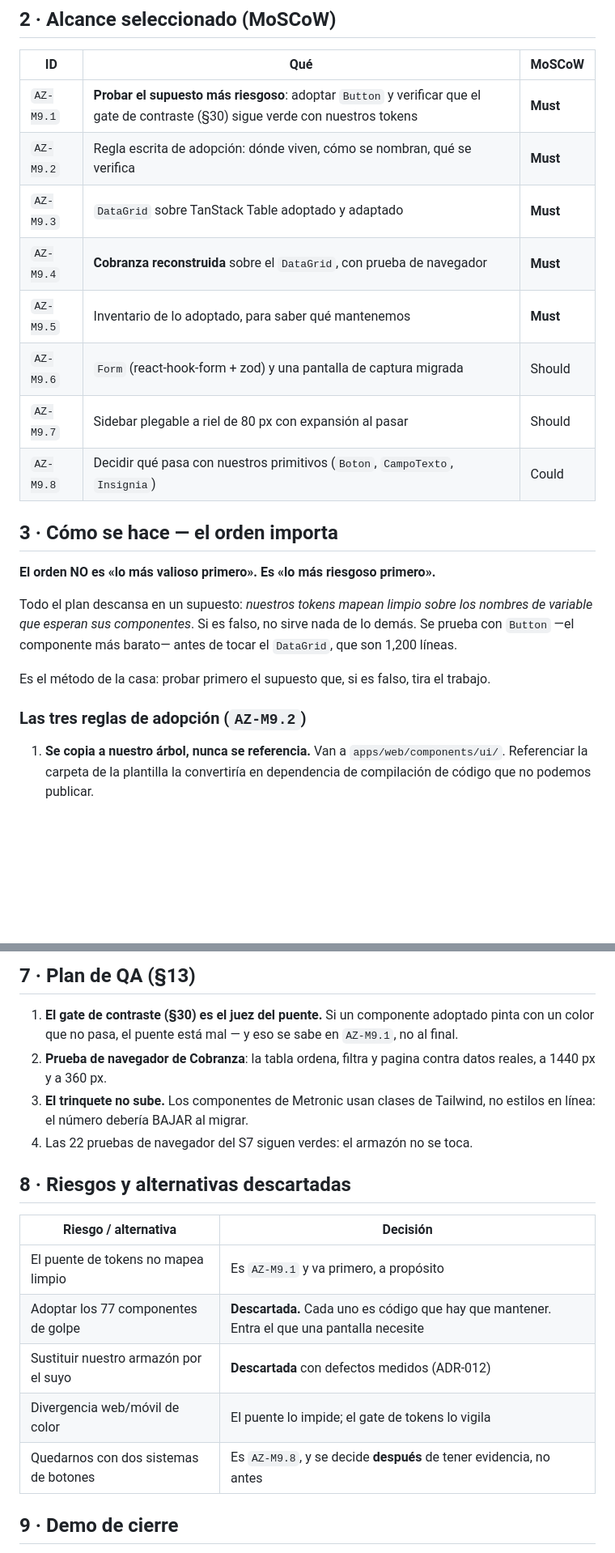
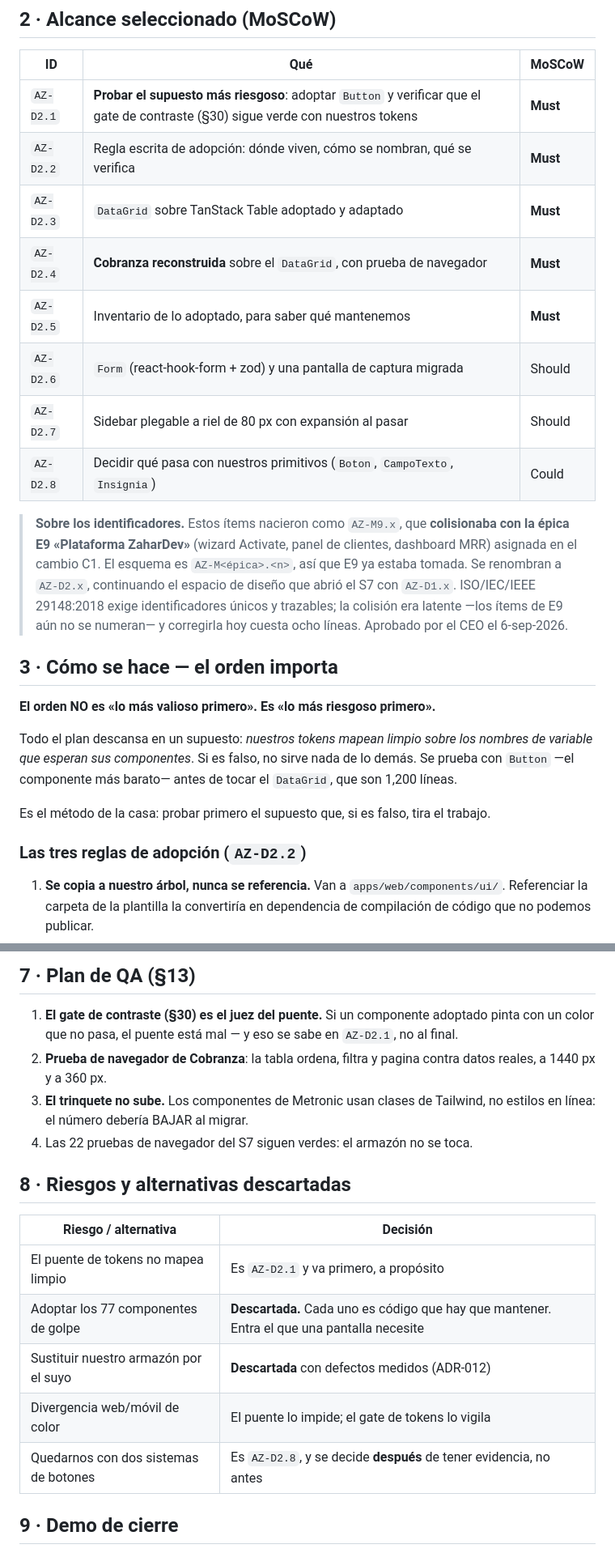
Before and after one commit to abrahag40/schoolProyect, a Markdown page: docs/sprints/S8-metronic.md, 2 parts joined by grey strips. Shown at 81% size. Drawn GitHub-style; blank space fills up the shorter version.

Commit message:
S7 aceptado por el CEO; los IDs del S8 dejan de chocar con la epica E9
Dos decisiones del CEO del 6-sep-2026, registradas:

1. El acta del Sprint 7 pasa de PENDIENTE a ACEPTADA. El merge a `main`
   (4870087) es el acto de aceptacion que pide el protocolo de cierre.

2. Los items del Sprint 8 se renombran `AZ-M9.x` -> `AZ-D2.x`. El esquema
   es `AZ-M<epica>.<n>` y E9 ya estaba tomada por «Plataforma ZaharDev»
   (cambio C1). La colision era latente —los items de E9 aun no se
   numeran— y corregirla hoy cuesta ocho lineas. ISO/IEC/IEEE 29148:2018
   exige identificadores unicos y trazables.

Co-Authored-By: Claude Opus 5 <noreply@anthropic.com>

```diff
--- a/docs/sprints/S8-metronic.md
+++ b/docs/sprints/S8-metronic.md
@@ -33,14 +33,23 @@ este sprint existe para que la adopción no siga ocurriendo a pedazos.
 
 | ID        | Qué                                                                                                                              | MoSCoW   |
 | --------- | -------------------------------------------------------------------------------------------------------------------------------- | -------- |
-| `AZ-M9.1` | **Probar el supuesto más riesgoso**: adoptar `Button` y verificar que el gate de contraste (§30) sigue verde con nuestros tokens | **Must** |
-| `AZ-M9.2` | Regla escrita de adopción: dónde viven, cómo se nombran, qué se verifica                                                         | **Must** |
-| `AZ-M9.3` | `DataGrid` sobre TanStack Table adoptado y adaptado                                                                              | **Must** |
-| `AZ-M9.4` | **Cobranza reconstruida** sobre el `DataGrid`, con prueba de navegador                                                           | **Must** |
-| `AZ-M9.5` | Inventario de lo adoptado, para saber qué mantenemos                                                                             | **Must** |
-| `AZ-M9.6` | `Form` (react-hook-form + zod) y una pantalla de captura migrada                                                                 | Should   |
-| `AZ-M9.7` | Sidebar plegable a riel de 80 px con expansión al pasar                                                                          | Should   |
-| `AZ-M9.8` | Decidir qué pasa con nuestros primitivos (`Boton`, `CampoTexto`, `Insignia`)                                                     | Could    |
+| `AZ-D2.1` | **Probar el supuesto más riesgoso**: adoptar `Button` y verificar que el gate de contraste (§30) sigue verde con nuestros tokens | **Must** |
+| `AZ-D2.2` | Regla escrita de adopción: dónde viven, cómo se nombran, qué se verifica                                                         | **Must** |
+| `AZ-D2.3` | `DataGrid` sobre TanStack Table adoptado y adaptado                                                                              | **Must** |
+| `AZ-D2.4` | **Cobranza reconstruida** sobre el `DataGrid`, con prueba de navegador                                                           | **Must** |
+| `AZ-D2.5` | Inventario de lo adoptado, para saber qué mantenemos                                                                             | **Must** |
+| `AZ-D2.6` | `Form` (react-hook-form + zod) y una pantalla de captura migrada                                                                 | Should   |
+| `AZ-D2.7` | Sidebar plegable a riel de 80 px con expansión al pasar                                                                          | Should   |
+| `AZ-D2.8` | Decidir qué pasa con nuestros primitivos (`Boton`, `CampoTexto`, `Insignia`)                                                     | Could    |
+
+> **Sobre los identificadores.** Estos ítems nacieron como `AZ-M9.x`, que
+> **colisionaba con la épica E9 «Plataforma ZaharDev»** (wizard Activate, panel
+> de clientes, dashboard MRR) asignada en el cambio C1. El esquema es
+> `AZ-M<épica>.<n>`, así que E9 ya estaba tomada. Se renombran a `AZ-D2.x`,
+> continuando el espacio de diseño que abrió el S7 con `AZ-D1.x`.
+> ISO/IEC/IEEE 29148:2018 exige identificadores únicos y trazables; la colisión
+> era latente —los ítems de E9 aún no se numeran— y corregirla hoy cuesta ocho
+> líneas. Aprobado por el CEO el 6-sep-2026.
 
 ## 3 · Cómo se hace — el orden importa
 
@@ -54,7 +63,7 @@ lo demás. Se prueba con `Button` —el componente más barato— antes de tocar
 Es el método de la casa: probar primero el supuesto que, si es falso, tira el
 trabajo.
 
-### Las tres reglas de adopción (`AZ-M9.2`)
+### Las tres reglas de adopción (`AZ-D2.2`)
 
 1. **Se copia a nuestro árbol, nunca se referencia.** Van a
    `apps/web/components/ui/`. Referenciar la carpeta de la plantilla la
@@ -107,7 +116,7 @@ transiciones. El nuestro tiene 22 pruebas de navegador detrás.
 
 1. **El gate de contraste (§30) es el juez del puente.** Si un componente
    adoptado pinta con un color que no pasa, el puente está mal — y eso se sabe
-   en `AZ-M9.1`, no al final.
+   en `AZ-D2.1`, no al final.
 2. **Prueba de navegador de Cobranza**: la tabla ordena, filtra y pagina contra
    datos reales, a 1440 px y a 360 px.
 3. **El trinquete no sube.** Los componentes de Metronic usan clases de
@@ -118,11 +127,11 @@ transiciones. El nuestro tiene 22 pruebas de navegador detrás.
 
 | Riesgo / alternativa                  | Decisión                                                                                    |
 | ------------------------------------- | ------------------------------------------------------------------------------------------- |
-| El puente de tokens no mapea limpio   | Es `AZ-M9.1` y va primero, a propósito                                                      |
+| El puente de tokens no mapea limpio   | Es `AZ-D2.1` y va primero, a propósito                                                      |
 | Adoptar los 77 componentes de golpe   | **Descartada.** Cada uno es código que hay que mantener. Entra el que una pantalla necesite |
 | Sustituir nuestro armazón por el suyo | **Descartada** con defectos medidos (ADR-012)                                               |
 | Divergencia web/móvil de color        | El puente lo impide; el gate de tokens lo vigila                                            |
-| Quedarnos con dos sistemas de botones | Es `AZ-M9.8`, y se decide **después** de tener evidencia, no antes                          |
+| Quedarnos con dos sistemas de botones | Es `AZ-D2.8`, y se decide **después** de tener evidencia, no antes                          |
 
 ## 9 · Demo de cierre
 
```
Also changed, not shown: docs/sprints/acta-cierre-S7.md (+6 -6 lines).
